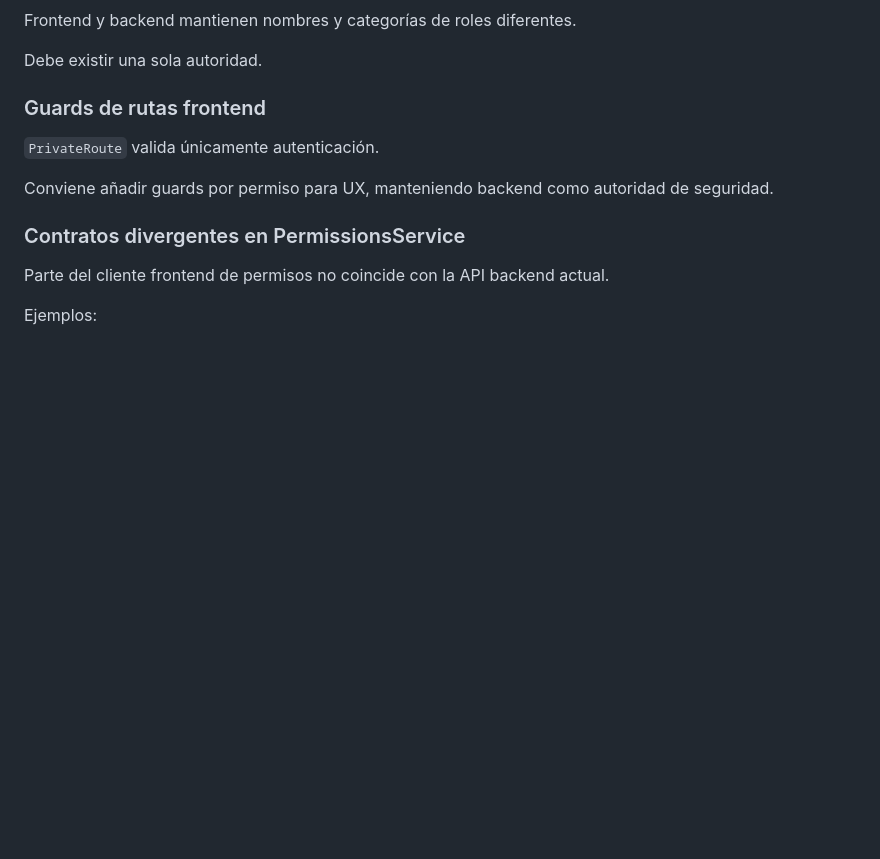
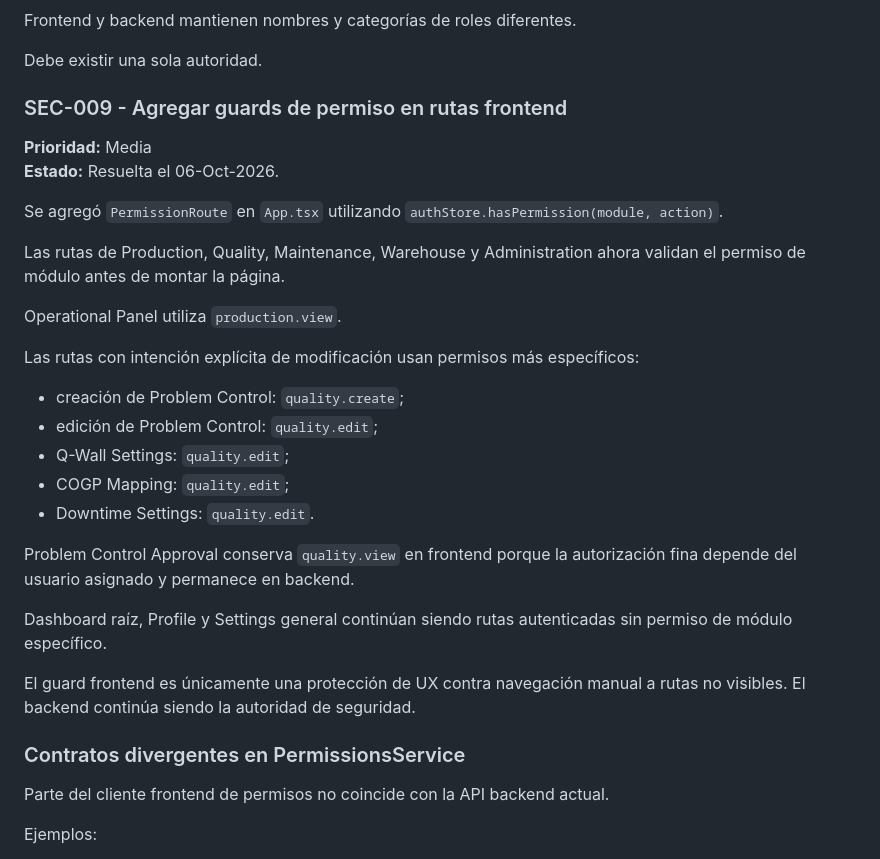
Before and after one commit to LuzGonzalezAguirre/platformSSI, a Markdown page: docs/technical-debt.md, the part around the change. Drawn GitHub-style; blank space fills up the shorter version.

Commit message:
docs: close SEC-009 frontend route guards

```diff
--- a/docs/technical-debt.md
+++ b/docs/technical-debt.md
@@ -238,11 +238,30 @@ Frontend y backend mantienen nombres y categorías de roles diferentes.
 
 Debe existir una sola autoridad.
 
-### Guards de rutas frontend
+### SEC-009 - Agregar guards de permiso en rutas frontend
 
-`PrivateRoute` valida únicamente autenticación.
+**Prioridad:** Media
+**Estado:** Resuelta el 06-Oct-2026.
 
-Conviene añadir guards por permiso para UX, manteniendo backend como autoridad de seguridad.
+Se agregó `PermissionRoute` en `App.tsx` utilizando `authStore.hasPermission(module, action)`.
+
+Las rutas de Production, Quality, Maintenance, Warehouse y Administration ahora validan el permiso de módulo antes de montar la página.
+
+Operational Panel utiliza `production.view`.
+
+Las rutas con intención explícita de modificación usan permisos más específicos:
+
+- creación de Problem Control: `quality.create`;
+- edición de Problem Control: `quality.edit`;
+- Q-Wall Settings: `quality.edit`;
+- COGP Mapping: `quality.edit`;
+- Downtime Settings: `quality.edit`.
+
+Problem Control Approval conserva `quality.view` en frontend porque la autorización fina depende del usuario asignado y permanece en backend.
+
+Dashboard raíz, Profile y Settings general continúan siendo rutas autenticadas sin permiso de módulo específico.
+
+El guard frontend es únicamente una protección de UX contra navegación manual a rutas no visibles. El backend continúa siendo la autoridad de seguridad.
 
 ### Contratos divergentes en PermissionsService
 
```
